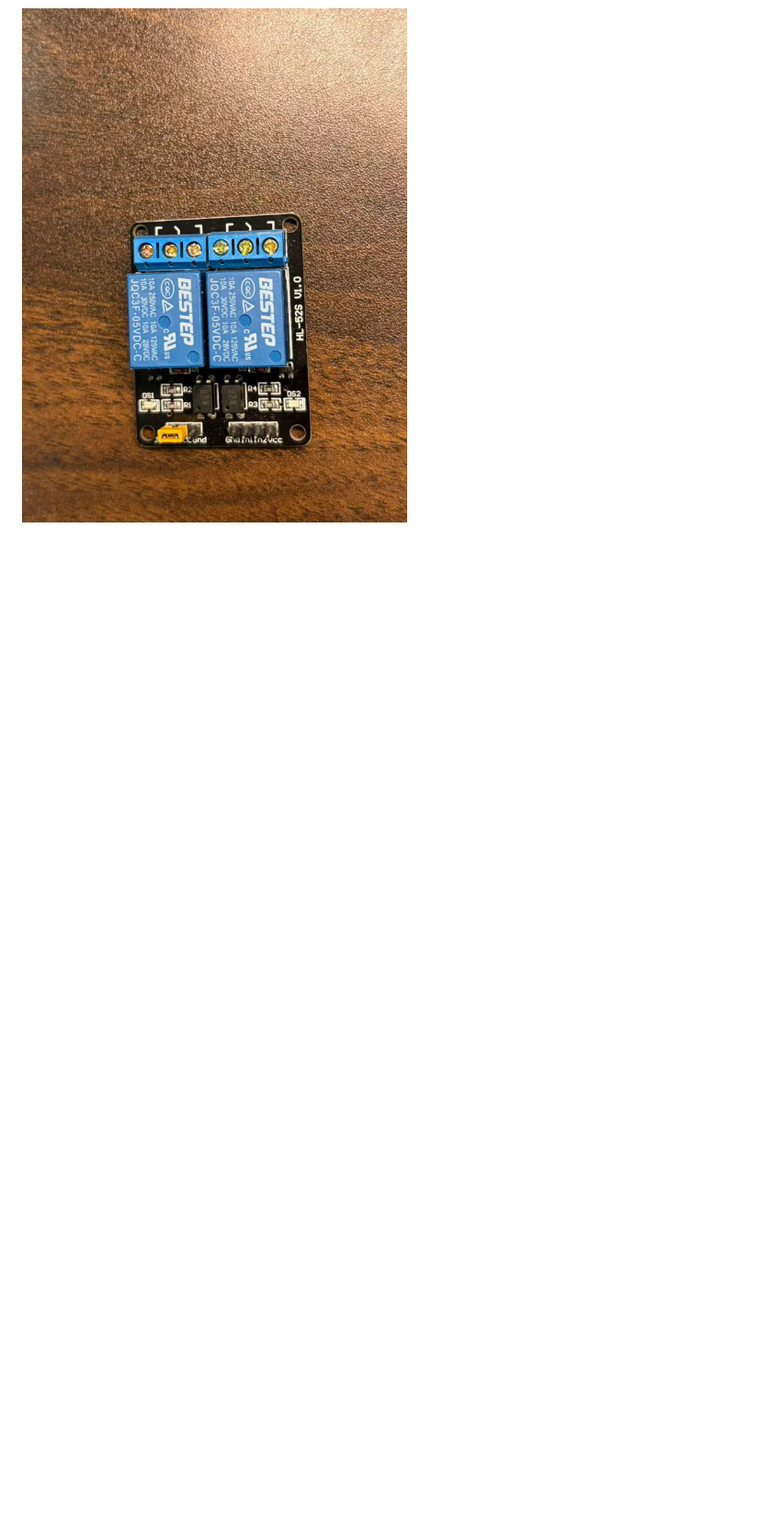
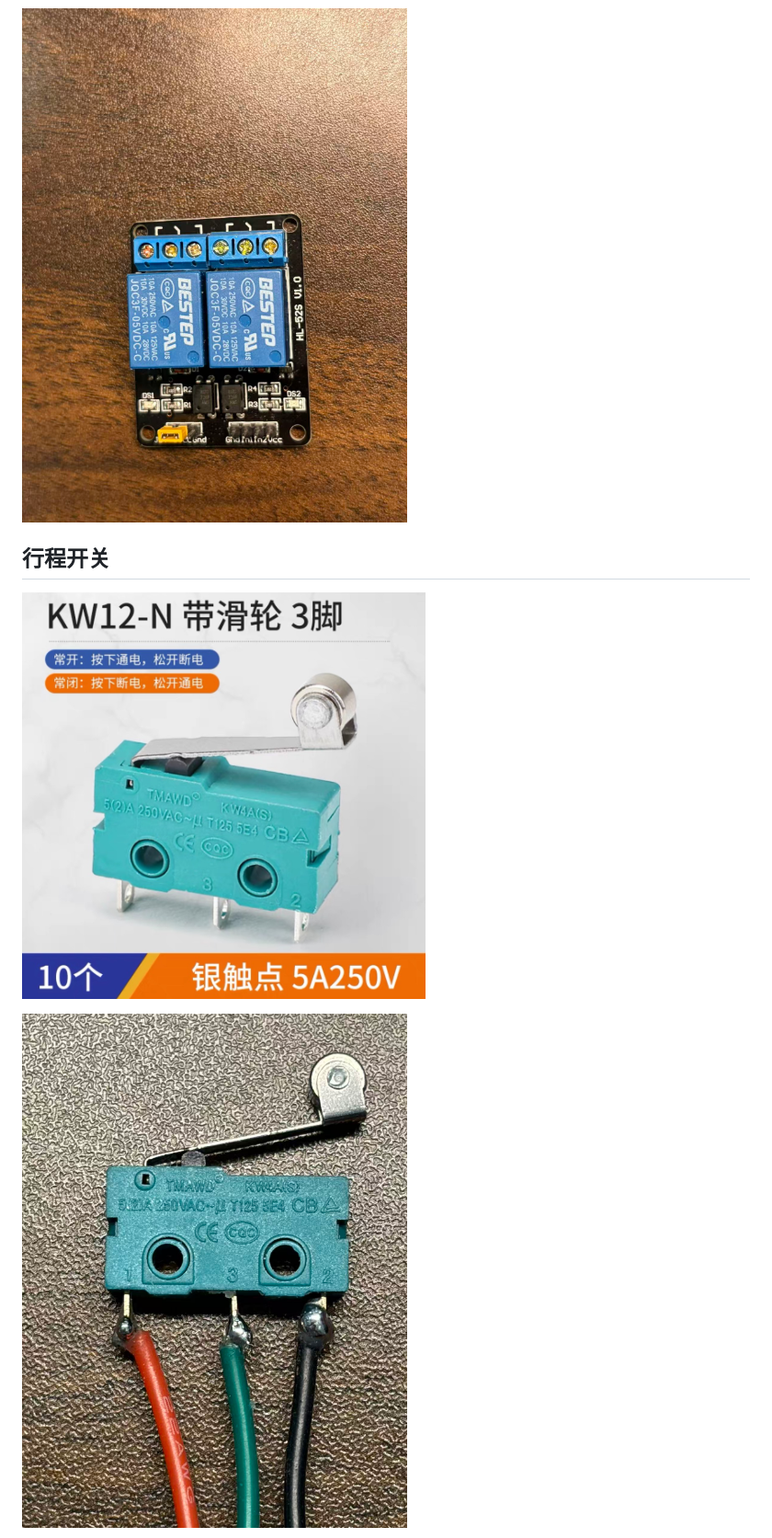
Before and after one commit to Leon112211/MEC202_SunPanel, a Markdown page: Infomation.md, the part around the change printed below. Shown: that part at 92% size. Drawn GitHub-style; pictures changed too: assets/Infomation/file-20260513181452781.png (added), assets/Infomation/file-20260513181512177.jpg (added); blank space fills up the shorter version.

Commit message:
vault backup: 2026-05-13 18:16:17

```diff
--- a/Infomation.md
+++ b/Infomation.md
@@ -51,7 +51,10 @@
 
 
 
+## 行程开关
 
 
+![](assets/Infomation/file-20260513181452781.png)
 
+![](assets/Infomation/file-20260513181512177.jpg)
 
```
Also changed, not shown: other parts of Infomation.md (+1 -1 lines), assets/Infomation/file-20260513181515050.jpg (added), 1 other file.
